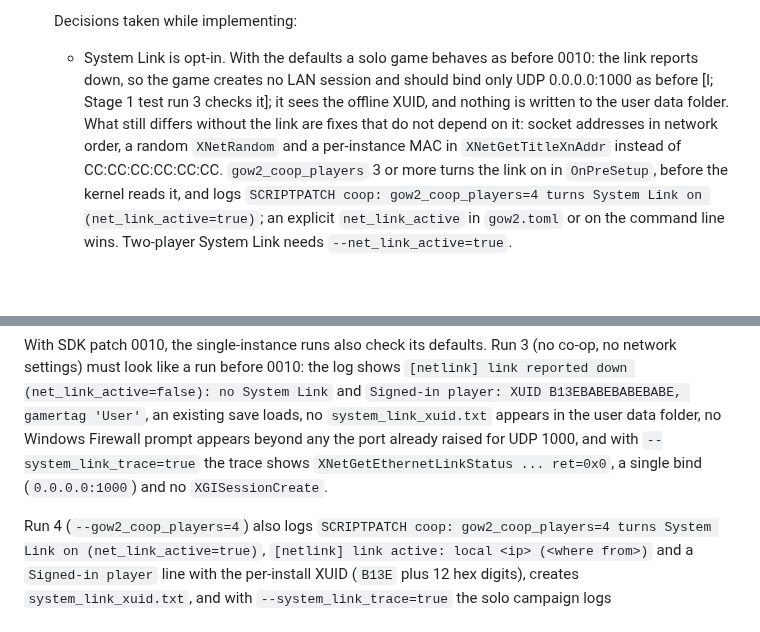
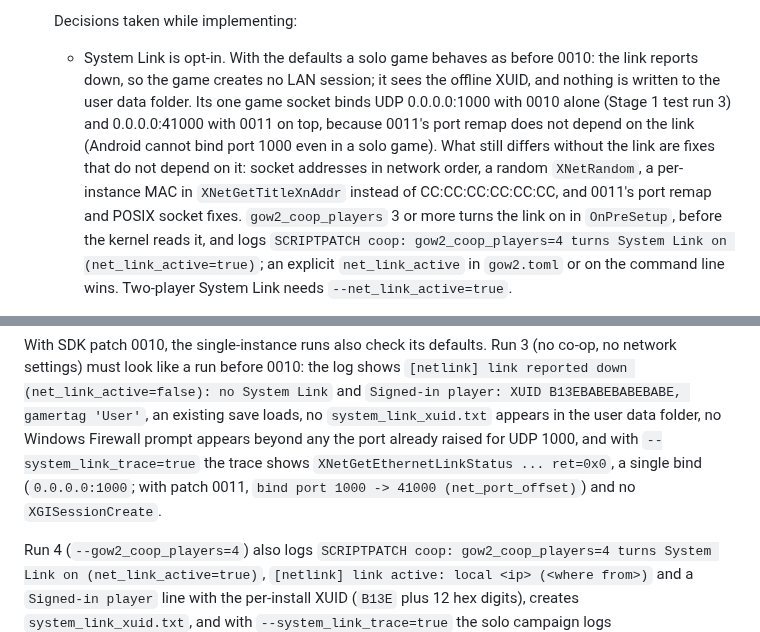
Before and after one commit to JollyRoger606/gears-of-war-2-pc-port, a Markdown page: docs/COOP_N_PLAYERS.md, 2 parts joined by grey strips. Rendered like a GitHub page; blank space fills up the shorter version.

Commit message:
docs: 0011's port remap applies with System Link off, so a solo game binds 41000
The 0011 row of sdk/patches/README.md said the patch does nothing until net_link_active is on,
and docs/COOP_N_PLAYERS.md said a solo game binds UDP 0.0.0.0:1000 as before. Every bind,
connect, sendto, accept and getsockname goes through GuestToHostPort with PortOffset(), which
does not look at the link: a default solo game binds 41000 on Windows too (Android cannot bind
1000 at all). Only 0011's network settings wait for the link. The Run 3 expectation, the
net_port_offset row in docs/NETWORK_PLAY.md and the decisions list say so now.

```diff
--- a/docs/COOP_N_PLAYERS.md
+++ b/docs/COOP_N_PLAYERS.md
@@ -404,11 +404,13 @@ Work:
    Decisions taken while implementing:
 
    - System Link is opt-in. With the defaults a solo game behaves as before 0010: the link reports
-     down, so the game creates no LAN session and should bind only UDP 0.0.0.0:1000 as before [I;
-     Stage 1 test run 3 checks it]; it sees the offline XUID, and nothing is written to the user
-     data folder. What still differs without the link are fixes that do not depend on it: socket
-     addresses in network order, a random `XNetRandom` and a per-instance MAC in
-     `XNetGetTitleXnAddr` instead of CC:CC:CC:CC:CC:CC.
+     down, so the game creates no LAN session; it sees the offline XUID, and nothing is written to
+     the user data folder. Its one game socket binds UDP 0.0.0.0:1000 with 0010 alone (Stage 1 test
+     run 3) and 0.0.0.0:41000 with 0011 on top, because 0011's port remap does not depend on the
+     link (Android cannot bind port 1000 even in a solo game). What still differs without the link
+     are fixes that do not depend on it: socket addresses in network order, a random `XNetRandom`,
+     a per-instance MAC in `XNetGetTitleXnAddr` instead of CC:CC:CC:CC:CC:CC, and 0011's port
+     remap and POSIX socket fixes.
      `gow2_coop_players` 3 or more turns the link on in `OnPreSetup`, before the kernel reads it, and
      logs `SCRIPTPATCH coop: gow2_coop_players=4 turns System Link on (net_link_active=true)`; an
      explicit `net_link_active` in `gow2.toml` or on the command line wins. Two-player System Link
@@ -486,7 +488,8 @@ settings) must look like a run before 0010: the log shows `[netlink] link report
 'User'`, an existing save loads, no `system_link_xuid.txt` appears in the user data folder, no
 Windows Firewall prompt appears beyond any the port already raised for UDP 1000, and with
 `--system_link_trace=true` the trace shows `XNetGetEthernetLinkStatus ... ret=0x0`, a single bind
-(`0.0.0.0:1000`) and no `XGISessionCreate`.
+(`0.0.0.0:1000`; with patch 0011, `bind port 1000 -> 41000 (net_port_offset)`) and no
+`XGISessionCreate`.
 
 Run 4 (`--gow2_coop_players=4`) also logs `SCRIPTPATCH coop: gow2_coop_players=4 turns System Link
 on (net_link_active=true)`, `[netlink] link active: local <ip> (<where from>)` and a `Signed-in
```
Also changed, not shown: docs/NETWORK_PLAY.md (+1 -1 lines), sdk/patches/README.md (+1 -1 lines).
